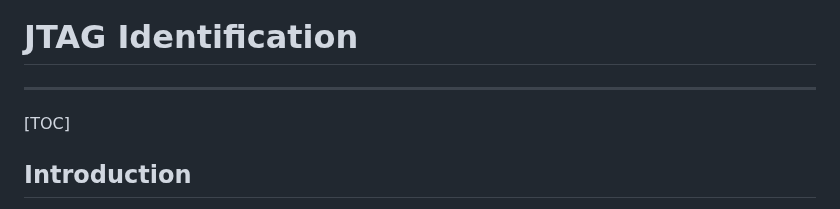
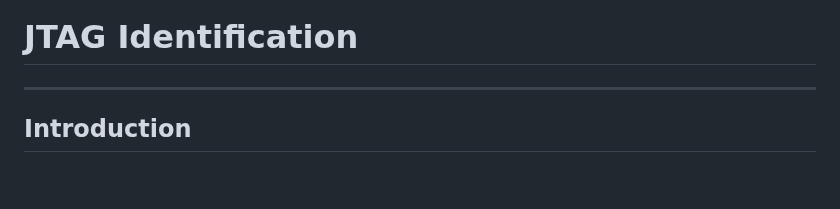
Before and after one commit to masjadaan/TechSecurityArticles, a Markdown page: DebugInterfaces/JTAG/JTAG Identification.md, the part around one of its changes. Drawn GitHub-style; blank space fills up the shorter version.

```diff
--- a/DebugInterfaces/JTAG/JTAG Identification.md
+++ b/DebugInterfaces/JTAG/JTAG Identification.md
@@ -1,7 +1,5 @@
 # JTAG Identification
 * * *
-[TOC]
-
 
 ## Introduction
 Hi everyone, our article's focus is the JTAG interface, a topic that may be unfamiliar to those not engaged in the embedded systems domain. Generally, the JTAG interface can be found in many embedded system devices across various industries, including Automotive, Aerospace, Railway, Medical Devices, IoT, and more. As our interest lies in security, exploring this interface becomes useful in conducting our research. This article will concentrate on discovering JTAG pins using a multi-meter and the Jtagulator board. Additionally, we will show you how to dump the contents of any memory on the device. Let's get into it.
```
Also changed, not shown: other parts of DebugInterfaces/JTAG/JTAG Identification.md (+19 -19 lines).
